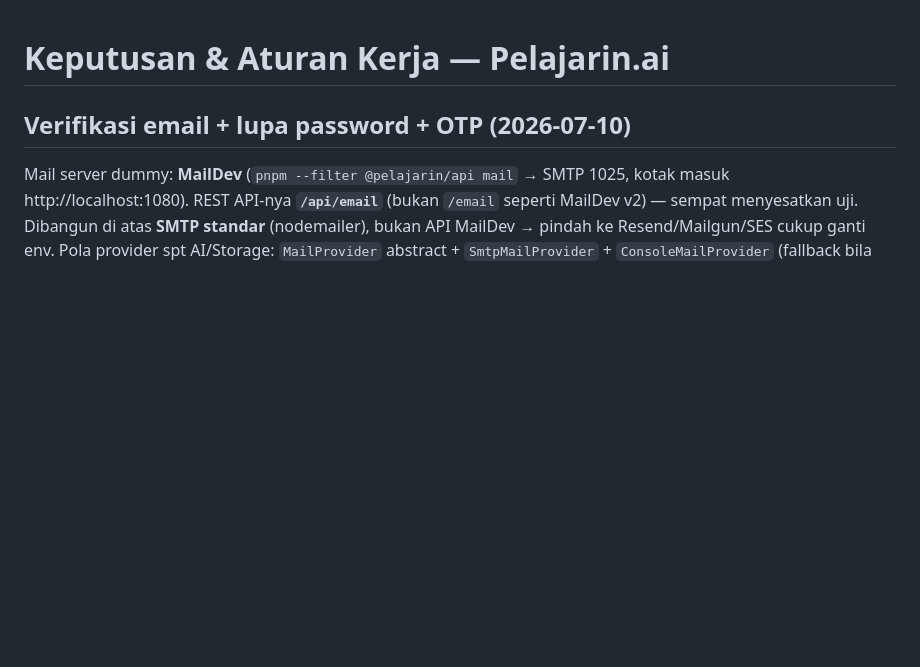
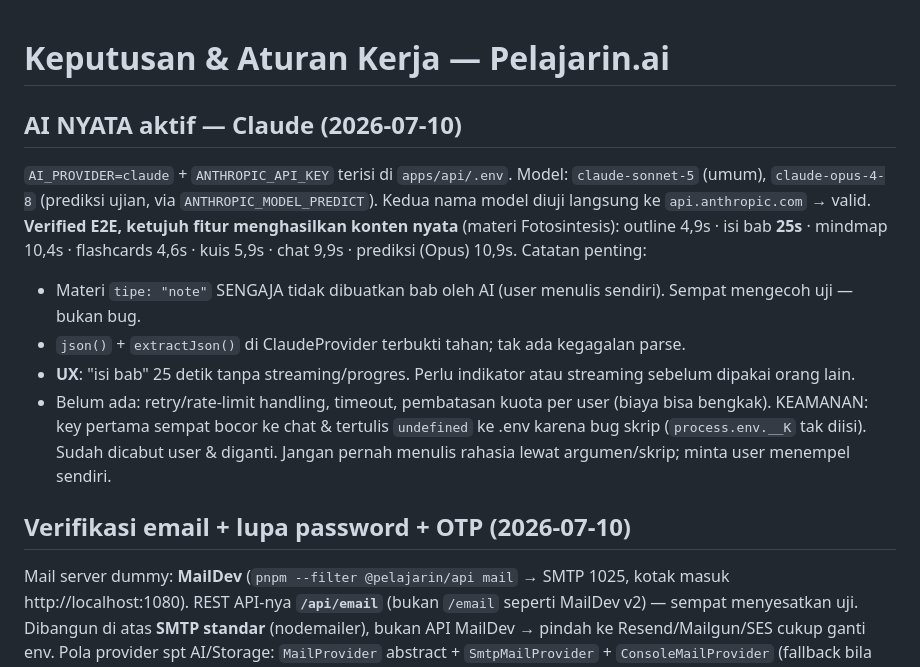
Before and after one commit to likeeeee-lik/pelajarin-ai, a Markdown page: docs/ai-memory/decisions.md, the part around the change. Rendered like a GitHub page; blank space fills up the shorter version.

Commit message:
docs(memory): record real Claude AI verification across all 7 features
Co-Authored-By: Claude Opus 4.8 (1M context) <noreply@anthropic.com>

```diff
--- a/docs/ai-memory/decisions.md
+++ b/docs/ai-memory/decisions.md
@@ -1,4 +1,14 @@
 # Keputusan & Aturan Kerja — Pelajarin.ai
+
+## AI NYATA aktif — Claude (2026-07-10)
+`AI_PROVIDER=claude` + `ANTHROPIC_API_KEY` terisi di `apps/api/.env`. Model: `claude-sonnet-5` (umum), `claude-opus-4-8` (prediksi ujian, via `ANTHROPIC_MODEL_PREDICT`). Kedua nama model diuji langsung ke `api.anthropic.com` → valid.
+**Verified E2E, ketujuh fitur menghasilkan konten nyata** (materi Fotosintesis): outline 4,9s · isi bab **25s** · mindmap 10,4s · flashcards 4,6s · kuis 5,9s · chat 9,9s · prediksi (Opus) 10,9s.
+Catatan penting:
+- Materi `tipe: "note"` SENGAJA tidak dibuatkan bab oleh AI (user menulis sendiri). Sempat mengecoh uji — bukan bug.
+- `json()` + `extractJson()` di ClaudeProvider terbukti tahan; tak ada kegagalan parse.
+- **UX**: "isi bab" 25 detik tanpa streaming/progres. Perlu indikator atau streaming sebelum dipakai orang lain.
+- Belum ada: retry/rate-limit handling, timeout, pembatasan kuota per user (biaya bisa bengkak).
+KEAMANAN: key pertama sempat bocor ke chat & tertulis `undefined` ke .env karena bug skrip (`process.env.__K` tak diisi). Sudah dicabut user & diganti. Jangan pernah menulis rahasia lewat argumen/skrip; minta user menempel sendiri.
 
 ## Verifikasi email + lupa password + OTP (2026-07-10)
 Mail server dummy: **MailDev** (`pnpm --filter @pelajarin/api mail` → SMTP 1025, kotak masuk http://localhost:1080). REST API-nya **`/api/email`** (bukan `/email` seperti MailDev v2) — sempat menyesatkan uji.
```
